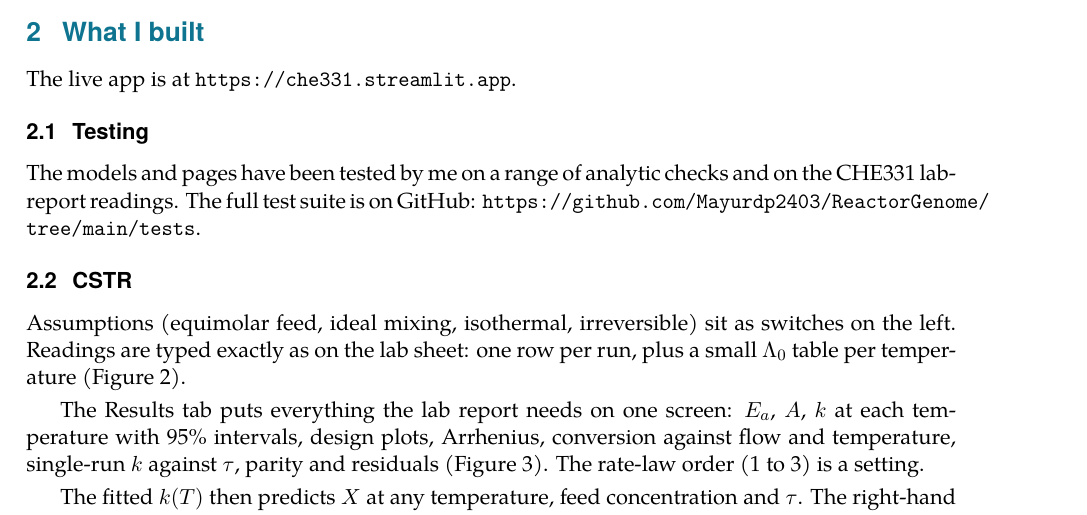
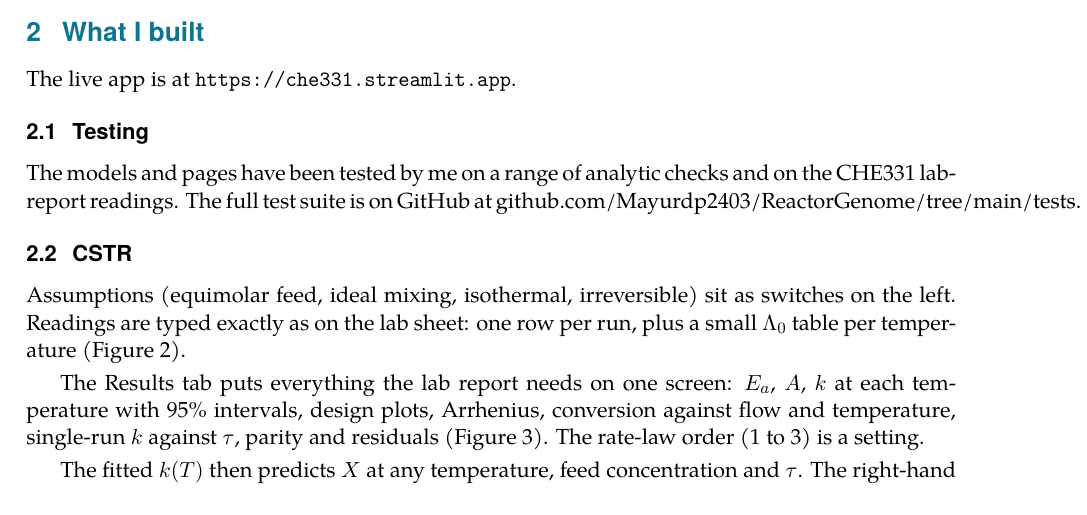
Before and after one commit to Mayurdp2403/ReactorGenome, a LaTeX document (docs/report/report.tex): part of page 1 of 13, cut so that both start at the same text. Compiled offline with pdfLaTeX.

Commit message:
Fix long tests URL wrapping in report
Co-authored-by: Cursor <cursoragent@cursor.com>

```diff
--- a/docs/report/report.tex
+++ b/docs/report/report.tex
@@ -70,8 +70,8 @@ The live app is at \url{https://che331.streamlit.app}.
 \subsection{Testing}
 
 The models and pages have been tested by me on a range of analytic checks and on the CHE331 lab-report readings.
-The full test suite is on GitHub:
-\url{https://github.com/Mayurdp2403/ReactorGenome/tree/main/tests}.
+The full test suite is on GitHub at
+\href{https://github.com/Mayurdp2403/ReactorGenome/tree/main/tests}{github.com/Mayurdp2403/ReactorGenome/tree/main/tests}.
 
 \subsection{CSTR}
 
```
Also changed, not shown: docs/report/report.pdf.
